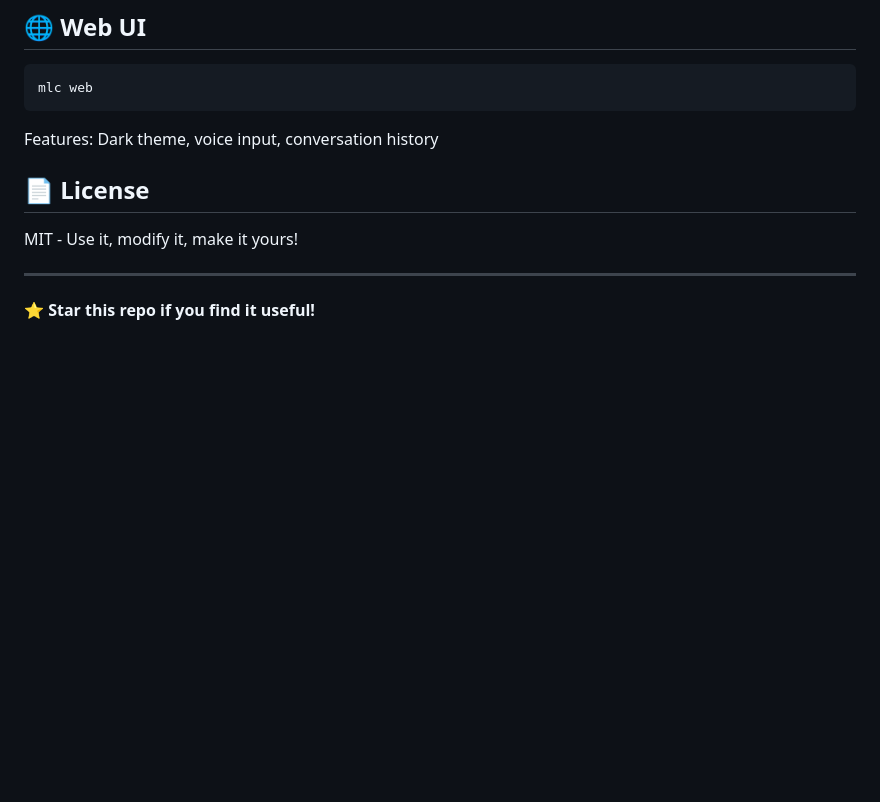
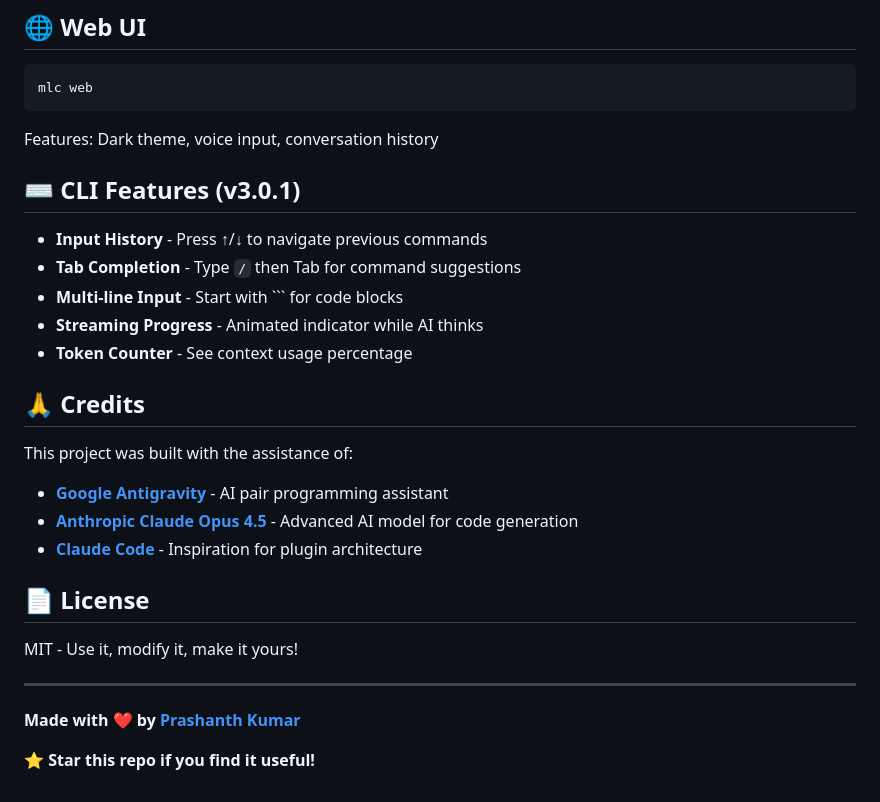
Before and after one commit to kprsnt2/MyLocalCLI, a Markdown page: README.md, the part around the change. GitHub-like rendering; blank space fills up the shorter version.

Commit message:
Add credits and v3.0.1 features to README

````diff
--- a/README.md
+++ b/README.md
@@ -151,10 +151,28 @@ mlc web
 
 Features: Dark theme, voice input, conversation history
 
+## ⌨️ CLI Features (v3.0.1)
+
+- **Input History** - Press ↑/↓ to navigate previous commands
+- **Tab Completion** - Type `/` then Tab for command suggestions
+- **Multi-line Input** - Start with ``` for code blocks
+- **Streaming Progress** - Animated indicator while AI thinks
+- **Token Counter** - See context usage percentage
+
+## 🙏 Credits
+
+This project was built with the assistance of:
+
+- **[Google Antigravity](https://deepmind.google/)** - AI pair programming assistant
+- **[Anthropic Claude Opus 4.5](https://www.anthropic.com/)** - Advanced AI model for code generation
+- **[Claude Code](https://github.com/anthropics/claude-code)** - Inspiration for plugin architecture
+
 ## 📄 License
 
 MIT - Use it, modify it, make it yours!
 
 ---
 
+**Made with ❤️ by [Prashanth Kumar](https://github.com/kprsnt2)**
+
 ⭐ **Star this repo if you find it useful!**
````
